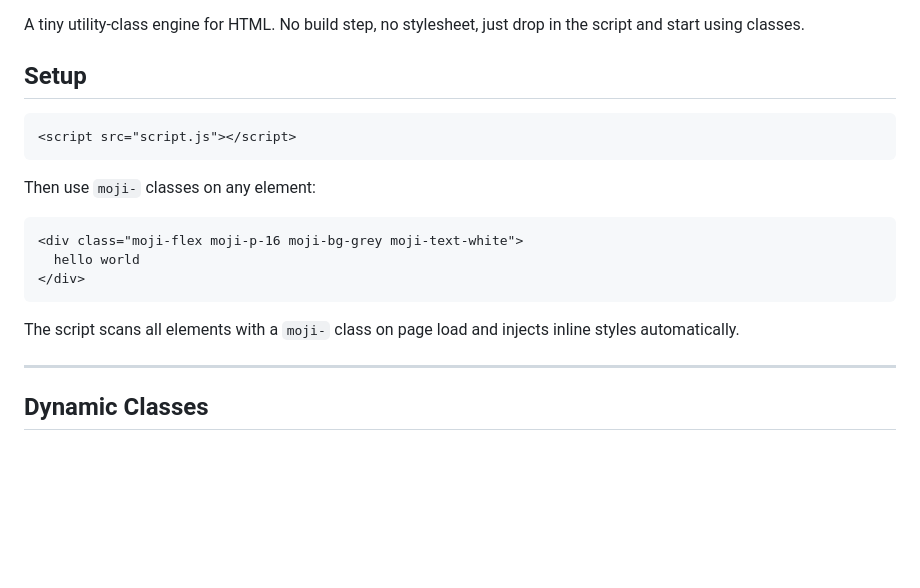
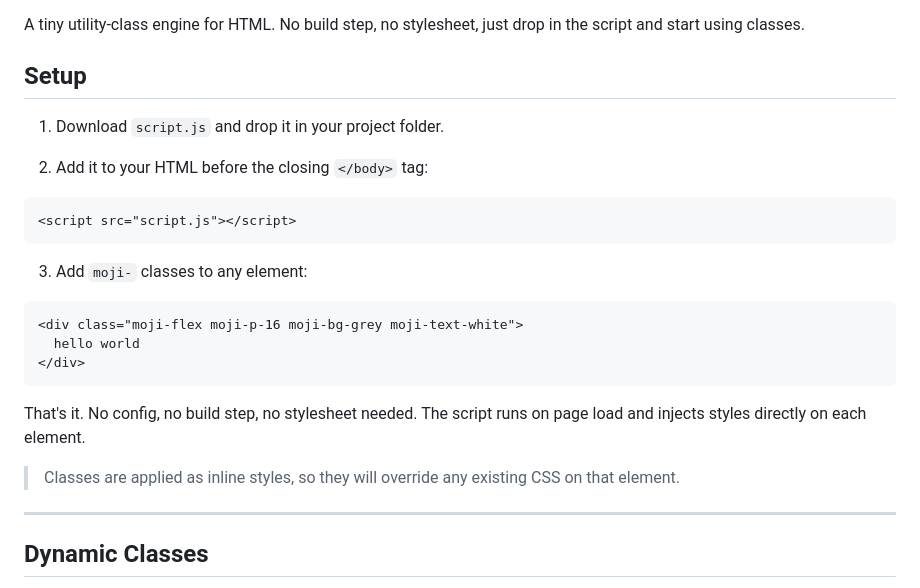
Before and after one commit to realSUDO/mojito-css, a Markdown page: README.md, the part around the change. Rendered like a GitHub page; blank space fills up the shorter version.

Commit message:
add installation steps

````diff
--- a/README.md
+++ b/README.md
@@ -6,11 +6,15 @@ A tiny utility-class engine for HTML. No build step, no stylesheet, just drop in
 
 ## Setup
 
+1. Download `script.js` and drop it in your project folder.
+
+2. Add it to your HTML before the closing `</body>` tag:
+
 ```html
 <script src="script.js"></script>
 ```
 
-Then use `moji-` classes on any element:
+3. Add `moji-` classes to any element:
 
 ```html
 <div class="moji-flex moji-p-16 moji-bg-grey moji-text-white">
@@ -18,7 +22,9 @@ Then use `moji-` classes on any element:
 </div>
 ```
 
-The script scans all elements with a `moji-` class on page load and injects inline styles automatically.
+That's it. No config, no build step, no stylesheet needed. The script runs on page load and injects styles directly on each element.
+
+> Classes are applied as inline styles, so they will override any existing CSS on that element.
 
 ---
 
````
